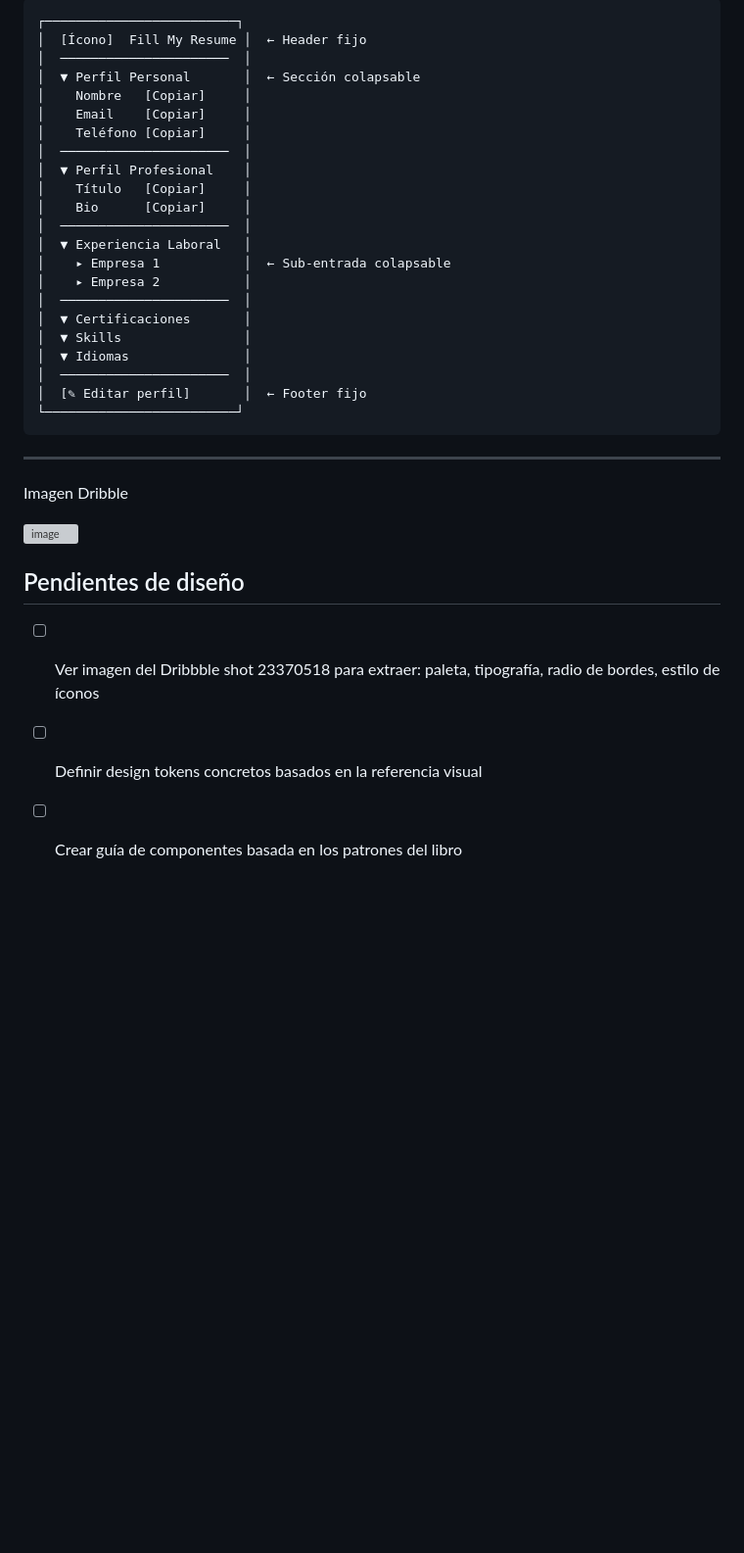
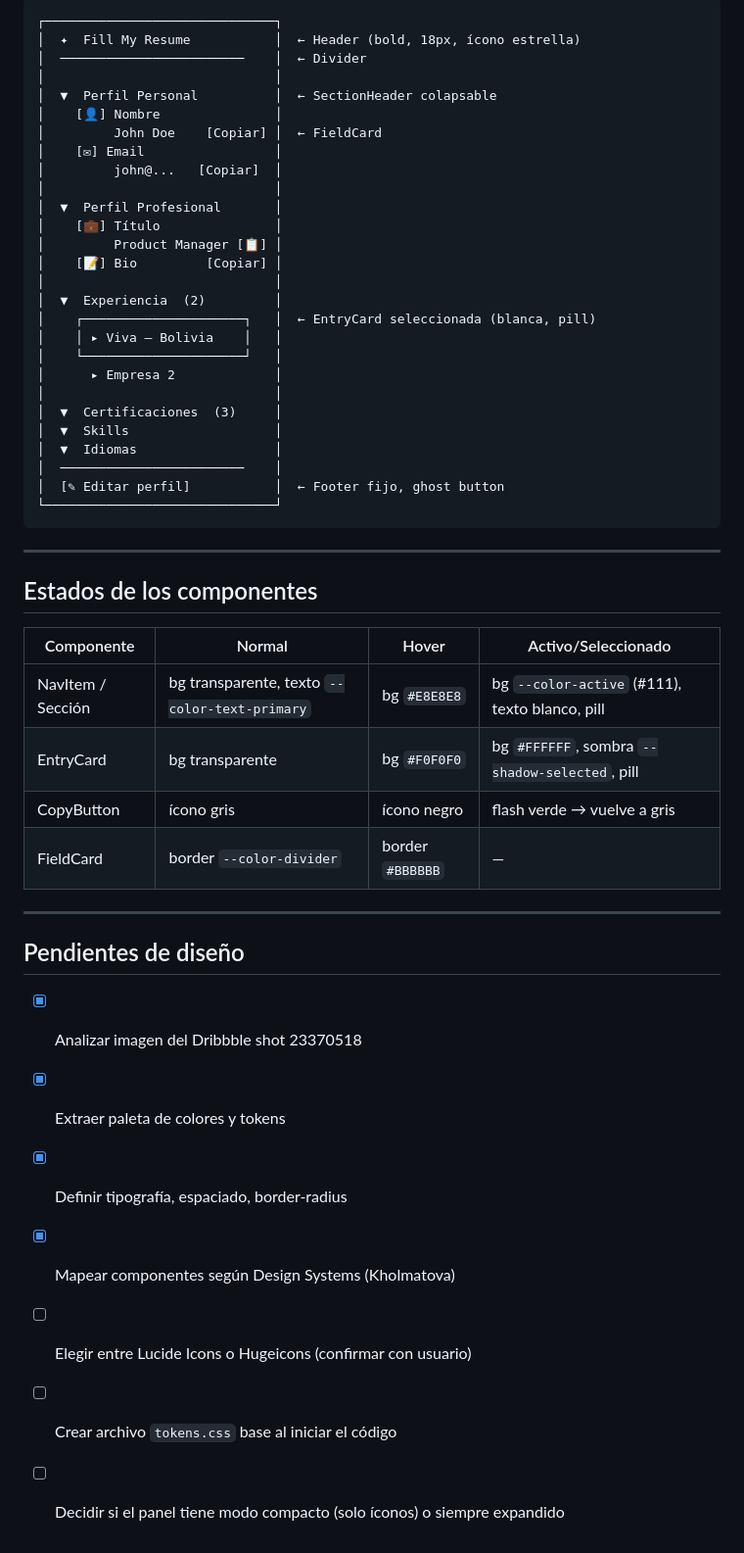
Before and after one commit to MauroLandivar/fill-my-resume, a Markdown page: notas/DESIGN.md, the part around one of its changes. Shown at 98% size. Rendered like a GitHub page; blank space fills up the shorter version; grey boxes are pictures that could not be loaded.

````diff
--- a/notas/DESIGN.md
+++ b/notas/DESIGN.md
@@ -56,36 +124,53 @@ Nomenclatura consistente en código y UI:
 
 ```
-┌─────────────────────────┐
-│  [Ícono]  Fill My Resume │  ← Header fijo
-│  ──────────────────────  │
-│  ▼ Perfil Personal       │  ← Sección colapsable
-│    Nombre   [Copiar]     │
-│    Email    [Copiar]     │
-│    Teléfono [Copiar]     │
-│  ──────────────────────  │
-│  ▼ Perfil Profesional    │
-│    Título   [Copiar]     │
-│    Bio      [Copiar]     │
-│  ──────────────────────  │
-│  ▼ Experiencia Laboral   │
-│    ▸ Empresa 1           │  ← Sub-entrada colapsable
-│    ▸ Empresa 2           │
-│  ──────────────────────  │
-│  ▼ Certificaciones       │
-│  ▼ Skills                │
-│  ▼ Idiomas               │
-│  ──────────────────────  │
-│  [✎ Editar perfil]       │  ← Footer fijo
-└─────────────────────────┘
+┌──────────────────────────────┐
+│  ✦  Fill My Resume           │  ← Header (bold, 18px, ícono estrella)
+│  ────────────────────────    │  ← Divider
+│                              │
+│  ▼  Perfil Personal          │  ← SectionHeader colapsable
+│    [👤] Nombre               │
+│         John Doe    [Copiar] │  ← FieldCard
+│    [✉] Email                 │
+│         john@...   [Copiar]  │
+│                              │
+│  ▼  Perfil Profesional       │
+│    [💼] Título               │
+│         Product Manager [📋] │
+│    [📝] Bio         [Copiar] │
+│                              │
+│  ▼  Experiencia  (2)         │
+│    ┌─────────────────────┐   │  ← EntryCard seleccionada (blanca, pill)
+│    │ ▸ Viva — Bolivia    │   │
+│    └─────────────────────┘   │
+│      ▸ Empresa 2             │
+│                              │
+│  ▼  Certificaciones  (3)     │
+│  ▼  Skills                   │
+│  ▼  Idiomas                  │
+│  ────────────────────────    │
+│  [✎ Editar perfil]           │  ← Footer fijo, ghost button
+└──────────────────────────────┘
 ```
 
 ---
-Imagen Dribble
 
-<img width="2048" height="1536" alt="image" src="https://github.com/user-attachments/assets/0409727b-8b45-4d63-991d-d6f8a23786b4" />
+## Estados de los componentes
+
+| Componente | Normal | Hover | Activo/Seleccionado |
+|---|---|---|---|
+| NavItem / Sección | bg transparente, texto `--color-text-primary` | bg `#E8E8E8` | bg `--color-active` (#111), texto blanco, pill |
+| EntryCard | bg transparente | bg `#F0F0F0` | bg `#FFFFFF`, sombra `--shadow-selected`, pill |
+| CopyButton | ícono gris | ícono negro | flash verde → vuelve a gris |
+| FieldCard | border `--color-divider` | border `#BBBBBB` | — |
+
+---
 
 ## Pendientes de diseño
 
-- [ ] Ver imagen del Dribbble shot 23370518 para extraer: paleta, tipografía, radio de bordes, estilo de íconos
-- [ ] Definir design tokens concretos basados en la referencia visual
-- [ ] Crear guía de componentes basada en los patrones del libro
+- [x] Analizar imagen del Dribbble shot 23370518
+- [x] Extraer paleta de colores y tokens
+- [x] Definir tipografía, espaciado, border-radius
+- [x] Mapear componentes según Design Systems (Kholmatova)
+- [ ] Elegir entre Lucide Icons o Hugeicons (confirmar con usuario)
+- [ ] Crear archivo `tokens.css` base al iniciar el código
+- [ ] Decidir si el panel tiene modo compacto (solo íconos) o siempre expandido
````
Also changed, not shown: other parts of notas/DESIGN.md (+98 -30 lines).
